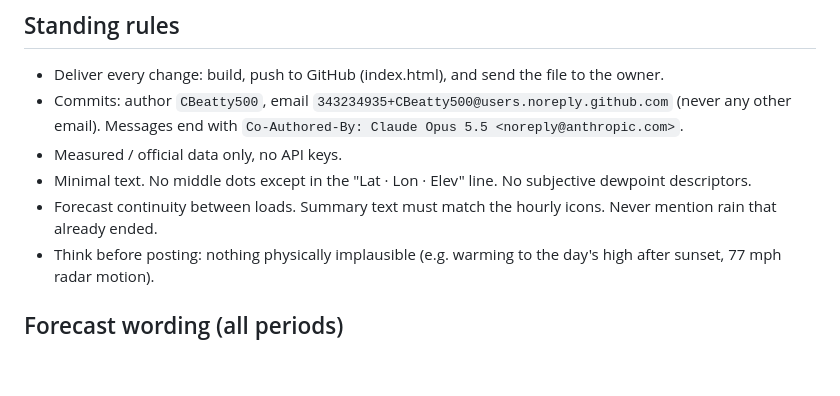
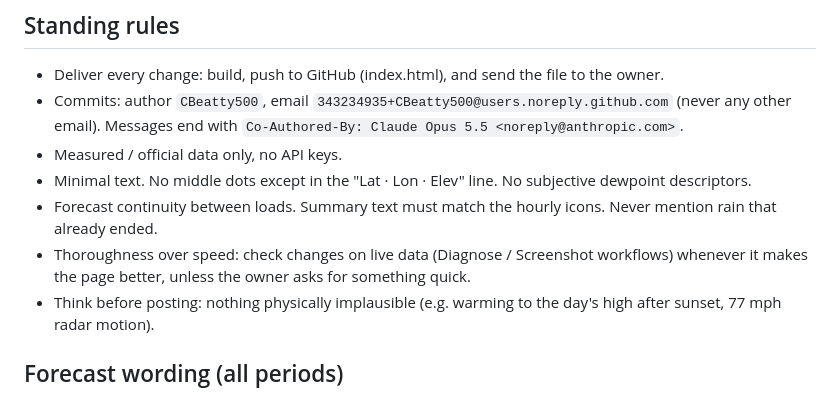
Before and after one commit to CBeatty500/Skyline, a Markdown page: docs/project-notes.md, the part around the change. Rendered like a GitHub page; blank space fills up the shorter version.

Commit message:
Project notes: thoroughness over speed
Co-Authored-By: Claude Opus 5.5 <noreply@anthropic.com>
Claude-Session: https://claude.ai/code/session_01Gyc44crtA2dhDr98ST11xK

```diff
--- a/docs/project-notes.md
+++ b/docs/project-notes.md
@@ -14,6 +14,7 @@ Everything a new session needs to continue the work. The owner is a meteorologis
 - Measured / official data only, no API keys.
 - Minimal text. No middle dots except in the "Lat · Lon · Elev" line. No subjective dewpoint descriptors.
 - Forecast continuity between loads. Summary text must match the hourly icons. Never mention rain that already ended.
+- Thoroughness over speed: check changes on live data (Diagnose / Screenshot workflows) whenever it makes the page better, unless the owner asks for something quick.
 - Think before posting: nothing physically implausible (e.g. warming to the day's high after sunset, 77 mph radar motion).
 
 ## Forecast wording (all periods)
```
